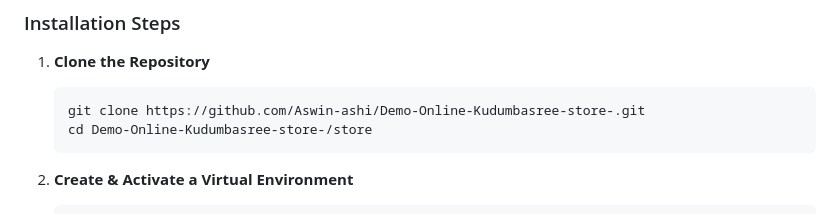
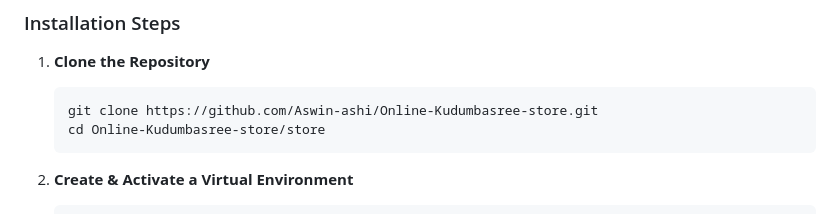
Before and after one commit to Aswin-ashi/Online-Kudumbasree-store, a Markdown page: README.md, the part around one of its changes. GitHub-like rendering.

````diff
--- a/README.md
+++ b/README.md
@@ -90,8 +90,8 @@ store/
 
 1. **Clone the Repository**
    ```bash
-   git clone https://github.com/Aswin-ashi/Demo-Online-Kudumbasree-store-.git
-   cd Demo-Online-Kudumbasree-store-/store
+   git clone https://github.com/Aswin-ashi/Online-Kudumbasree-store.git
+   cd Online-Kudumbasree-store/store
    ```
 
 2. **Create & Activate a Virtual Environment**
````
Also changed, not shown: other parts of README.md (+1 -1 lines).
